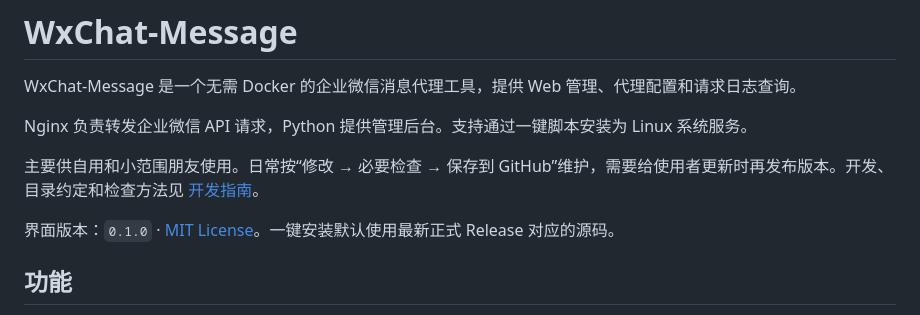
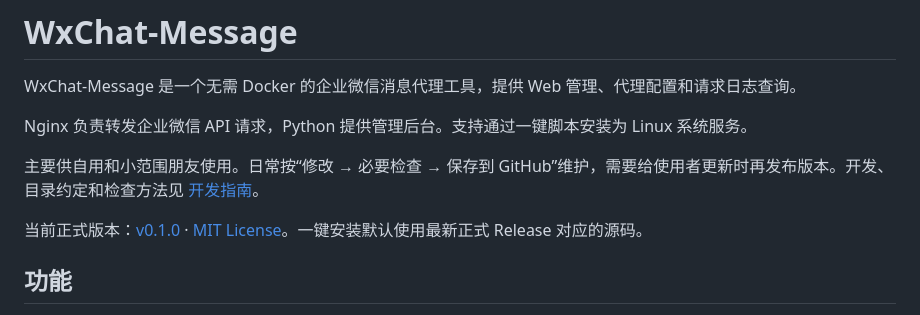
Before and after one commit to weidaye1122/WxChat-Message, a Markdown page: README.md, the part around the change. Drawn GitHub-style.

Commit message:
docs: prepare the first v0.1.0 release

```diff
--- a/README.md
+++ b/README.md
@@ -6,7 +6,7 @@ Nginx 负责转发企业微信 API 请求，Python 提供管理后台。支持
 
 主要供自用和小范围朋友使用。日常按“修改 → 必要检查 → 保存到 GitHub”维护，需要给使用者更新时再发布版本。开发、目录约定和检查方法见 [开发指南](CONTRIBUTING.md)。
 
-界面版本：`0.1.0` · [MIT License](LICENSE)。一键安装默认使用最新正式 Release 对应的源码。
+当前正式版本：[v0.1.0](https://github.com/weidaye1122/WxChat-Message/releases/tag/v0.1.0) · [MIT License](LICENSE)。一键安装默认使用最新正式 Release 对应的源码。
 
 ## 功能
 
```
Also changed, not shown: CONTRIBUTING.md (+7 -13 lines).
